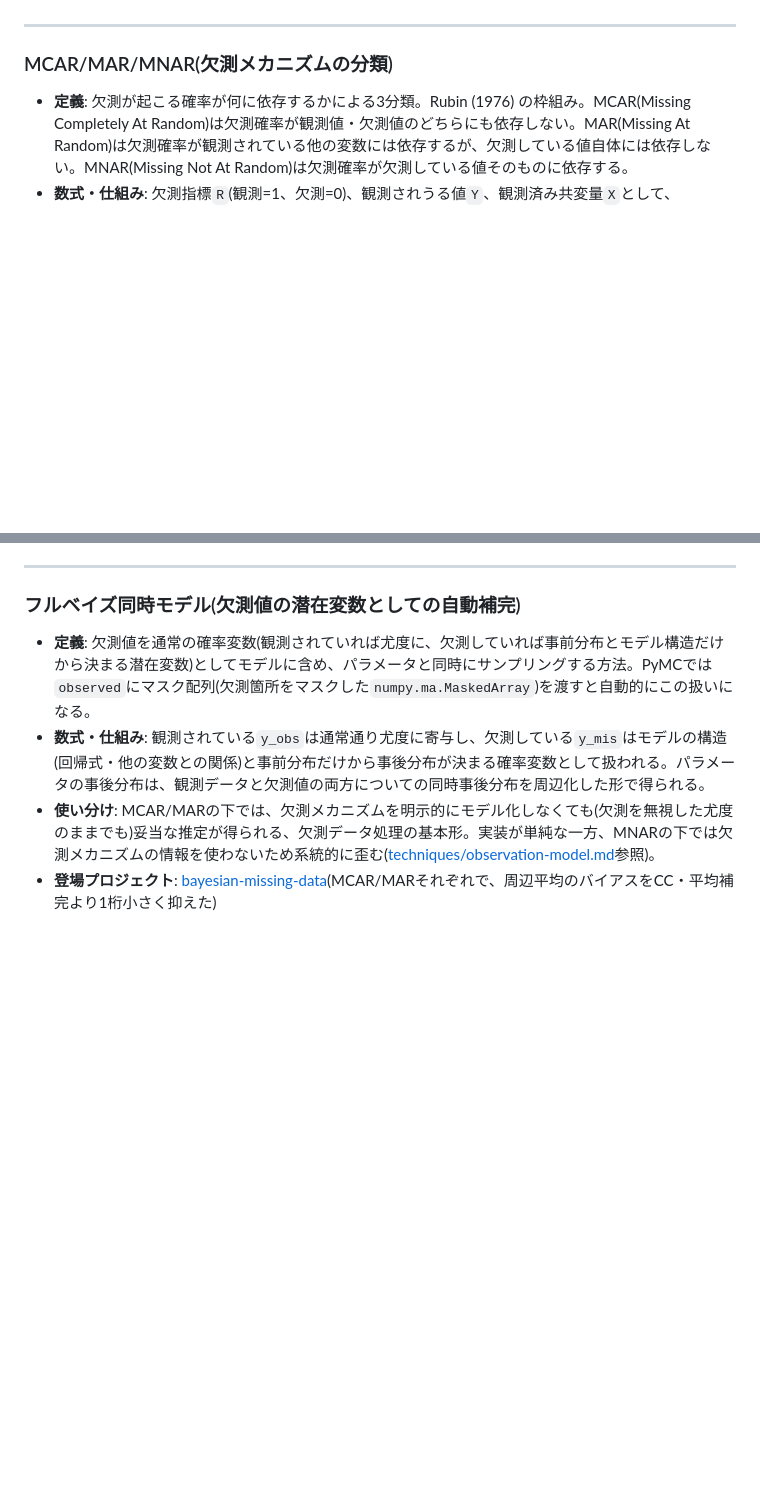
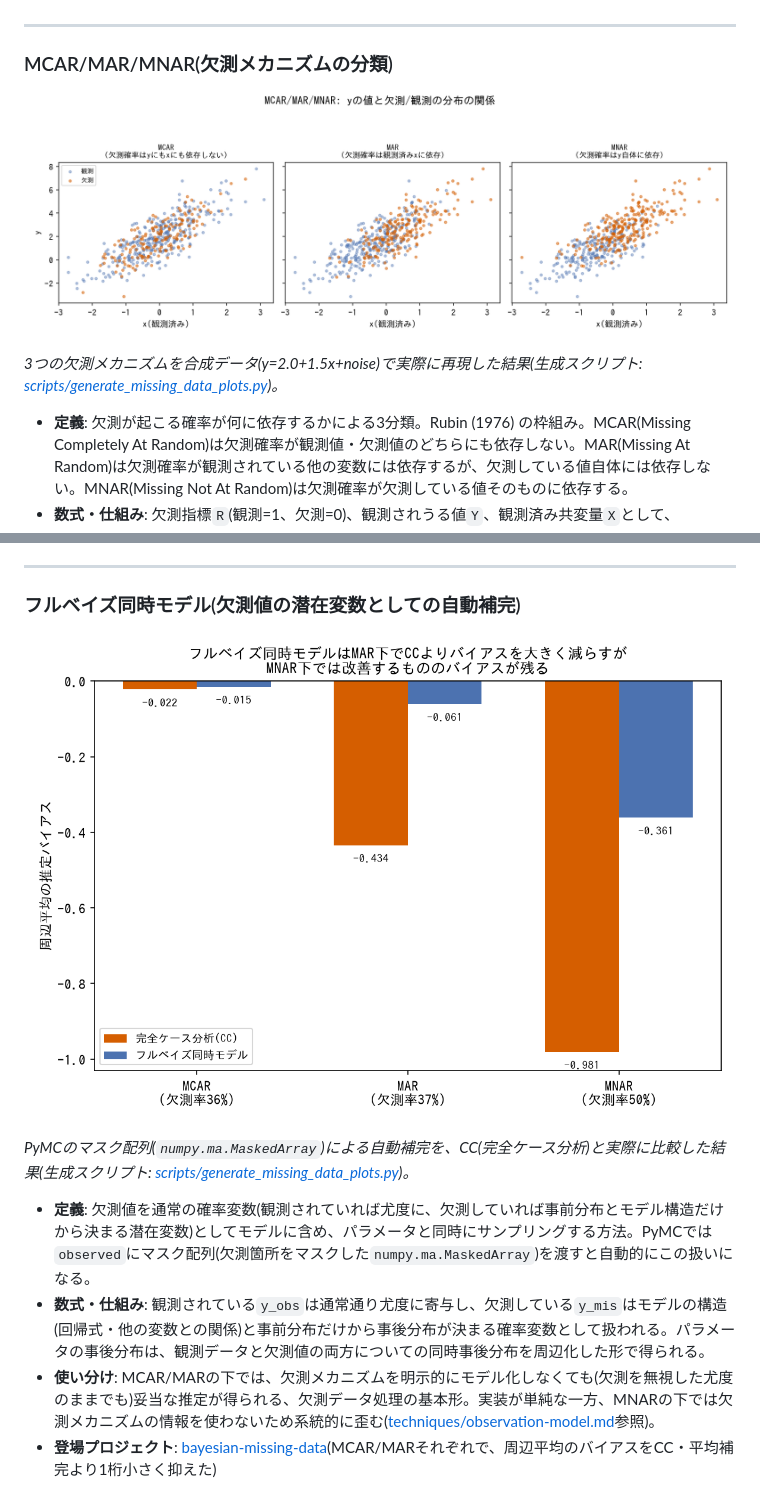
Before and after one commit to karahashimanato/bayesian-analysis-index, a Markdown page: tools/missing-data.md, 2 parts joined by grey strips. Drawn GitHub-style; pictures changed too: assets/missing-data/full_bayes_bias_comparison.png (added), assets/missing-data/mcar_mar_mnar_mechanisms.png (added); blank space fills up the shorter version.

```diff
--- a/tools/missing-data.md
+++ b/tools/missing-data.md
@@ -5,6 +5,10 @@
 ---
 
 ### MCAR/MAR/MNAR(欠測メカニズムの分類)
+
+![MCAR/MAR/MNAR: MCARでは欠測(オレンジ)がx-y平面全体にランダムに散らばるが、MARでは観測済みxが大きい側に、MNARではyの値そのものが大きい側に欠測が偏って集中する](../assets/missing-data/mcar_mar_mnar_mechanisms.png)
+
+*3つの欠測メカニズムを合成データ(y=2.0+1.5x+noise)で実際に再現した結果(生成スクリプト: [scripts/generate_missing_data_plots.py](../scripts/generate_missing_data_plots.py))。*
 
 - **定義**: 欠測が起こる確率が何に依存するかによる3分類。Rubin (1976) の枠組み。MCAR(Missing Completely At Random)は欠測確率が観測値・欠測値のどちらにも依存しない。MAR(Missing At Random)は欠測確率が観測されている他の変数には依存するが、欠測している値自体には依存しない。MNAR(Missing Not At Random)は欠測確率が欠測している値そのものに依存する。
 - **数式・仕組み**: 欠測指標`R`(観測=1、欠測=0)、観測されうる値`Y`、観測済み共変量`X`として、`P(R|Y,X) = P(R|X)`(Yに依存しない)ならMAR、さらに`P(R|Y,X) = P(R)`(XにもYにも依存しない)ならMCAR、`P(R|Y,X)`がYにも依存すればMNAR。MCARはMARの特殊ケース(MARの方が広い仮定)。
@@ -14,6 +18,10 @@
 ---
 
 ### フルベイズ同時モデル(欠測値の潜在変数としての自動補完)
+
+![フルベイズ同時モデルはMAR下で完全ケース分析(CC)よりバイアスを大きく減らす(周辺平均バイアス-0.434→-0.061)が、MNAR下では改善するもののバイアスが残る(-0.981→-0.361)](../assets/missing-data/full_bayes_bias_comparison.png)
+
+*PyMCのマスク配列(`numpy.ma.MaskedArray`)による自動補完を、CC(完全ケース分析)と実際に比較した結果(生成スクリプト: [scripts/generate_missing_data_plots.py](../scripts/generate_missing_data_plots.py))。*
 
 - **定義**: 欠測値を通常の確率変数(観測されていれば尤度に、欠測していれば事前分布とモデル構造だけから決まる潜在変数)としてモデルに含め、パラメータと同時にサンプリングする方法。PyMCでは`observed`にマスク配列(欠測箇所をマスクした`numpy.ma.MaskedArray`)を渡すと自動的にこの扱いになる。
 - **数式・仕組み**: 観測されている`y_obs`は通常通り尤度に寄与し、欠測している`y_mis`はモデルの構造(回帰式・他の変数との関係)と事前分布だけから事後分布が決まる確率変数として扱われる。パラメータの事後分布は、観測データと欠測値の両方についての同時事後分布を周辺化した形で得られる。
```
Also changed, not shown: 1 other file.
